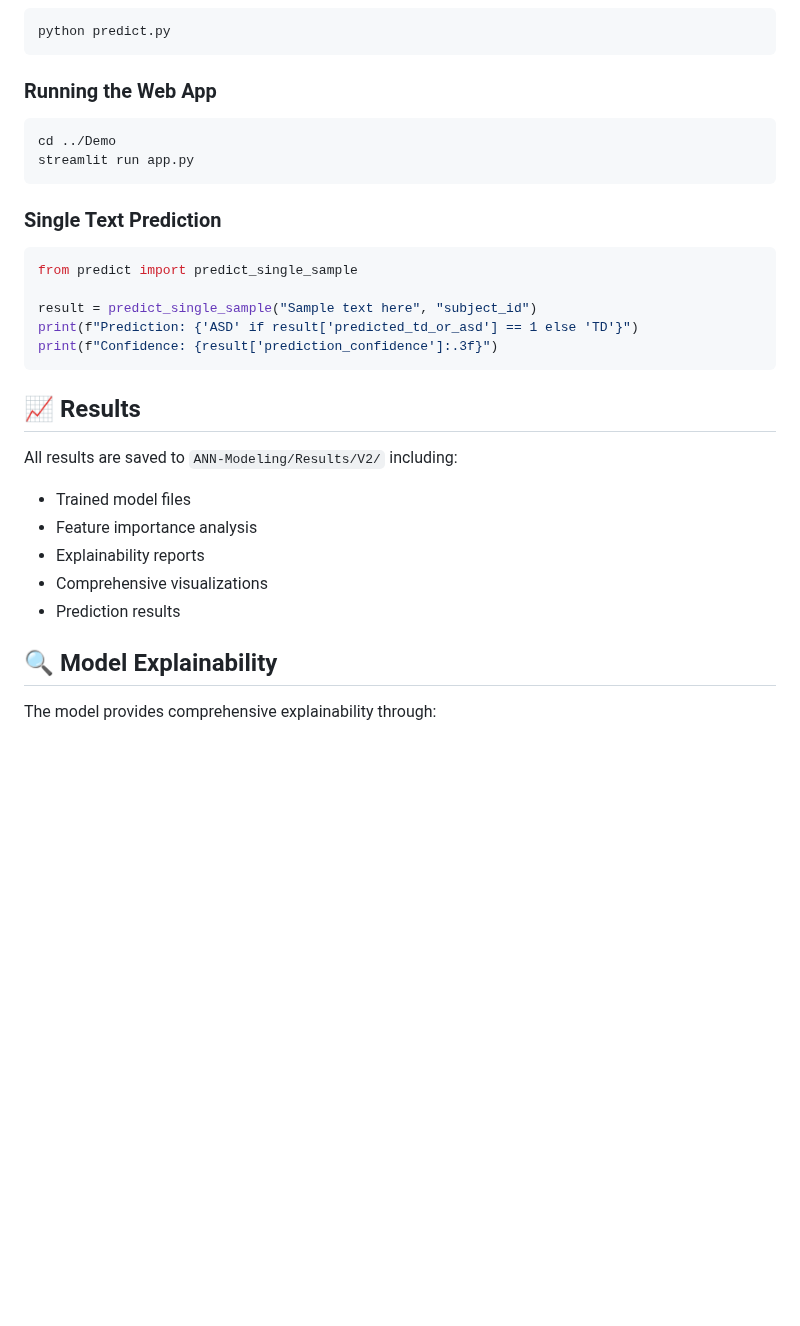
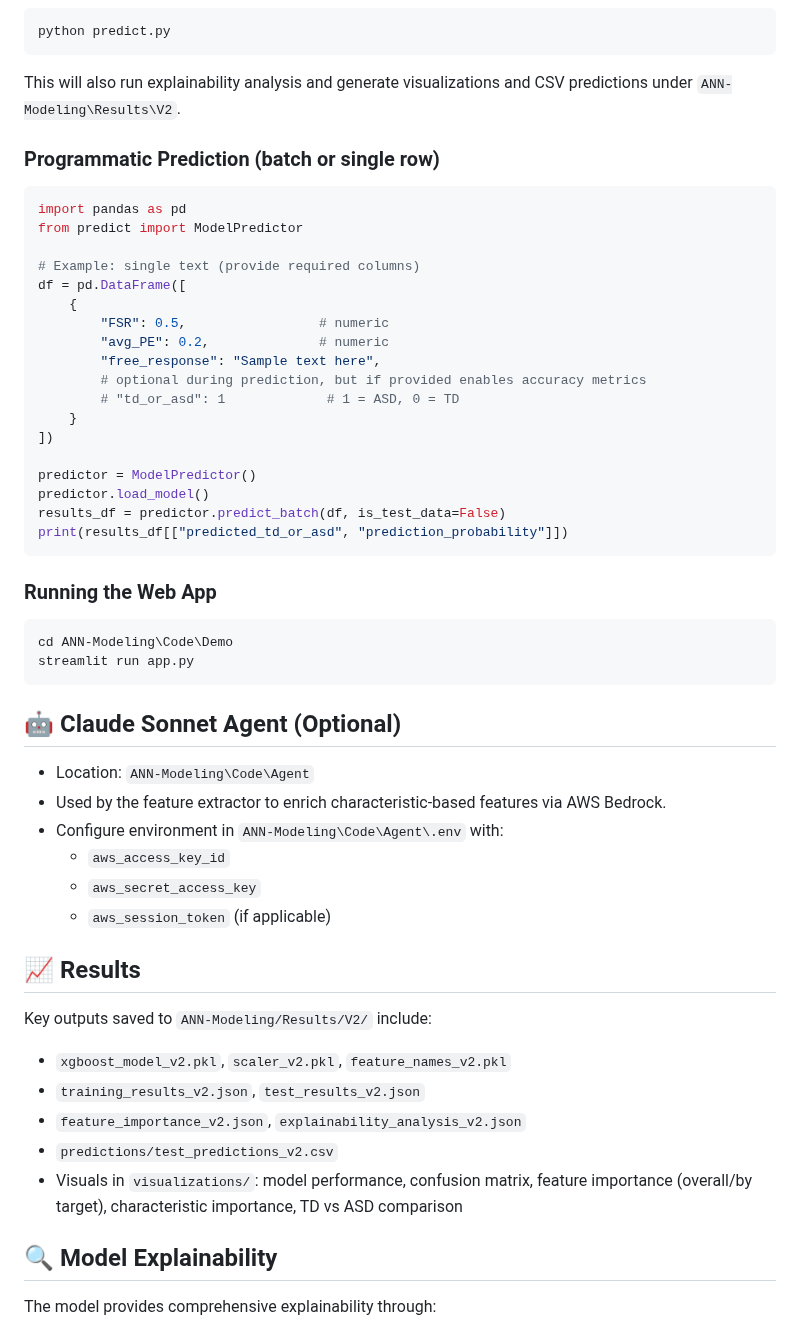
Before and after one commit to DSN-GW/ANN-Modeling, a Markdown page: README.md, the part around one of its changes. Rendered like a GitHub page; blank space fills up the shorter version.

````diff
--- a/README.md
+++ b/README.md
@@ -112,30 +153,52 @@ python train.py
 ```bash
 python predict.py
+```
+This will also run explainability analysis and generate visualizations and CSV predictions under `ANN-Modeling\Results\V2`.
+
+### Programmatic Prediction (batch or single row)
+```python
+import pandas as pd
+from predict import ModelPredictor
+
+# Example: single text (provide required columns)
+df = pd.DataFrame([
+    {
+        "FSR": 0.5,                 # numeric
+        "avg_PE": 0.2,              # numeric
+        "free_response": "Sample text here",
+        # optional during prediction, but if provided enables accuracy metrics
+        # "td_or_asd": 1             # 1 = ASD, 0 = TD
+    }
+])
+
+predictor = ModelPredictor()
+predictor.load_model()
+results_df = predictor.predict_batch(df, is_test_data=False)
+print(results_df[["predicted_td_or_asd", "prediction_probability"]])
 ```
 
 ### Running the Web App
 ```bash
-cd ../Demo
+cd ANN-Modeling\Code\Demo
 streamlit run app.py
 ```
 
-### Single Text Prediction
-```python
-from predict import predict_single_sample
-
-result = predict_single_sample("Sample text here", "subject_id")
-print(f"Prediction: {'ASD' if result['predicted_td_or_asd'] == 1 else 'TD'}")
-print(f"Confidence: {result['prediction_confidence']:.3f}")
-```
+## 🤖 Claude Sonnet Agent (Optional)
+- Location: `ANN-Modeling\Code\Agent`
+- Used by the feature extractor to enrich characteristic-based features via AWS Bedrock.
+- Configure environment in `ANN-Modeling\Code\Agent\.env` with:
+  - `aws_access_key_id`
+  - `aws_secret_access_key`
+  - `aws_session_token` (if applicable)
 
 ## 📈 Results
 
-All results are saved to `ANN-Modeling/Results/V2/` including:
-- Trained model files
-- Feature importance analysis
-- Explainability reports
-- Comprehensive visualizations
-- Prediction results
+Key outputs saved to `ANN-Modeling/Results/V2/` include:
+- `xgboost_model_v2.pkl`, `scaler_v2.pkl`, `feature_names_v2.pkl`
+- `training_results_v2.json`, `test_results_v2.json`
+- `feature_importance_v2.json`, `explainability_analysis_v2.json`
+- `predictions/test_predictions_v2.csv`
+- Visuals in `visualizations/`: model performance, confusion matrix, feature importance (overall/by target), characteristic importance, TD vs ASD comparison
 
 ## 🔍 Model Explainability
 
````
Also changed, not shown: other parts of README.md (+73 -32 lines).
